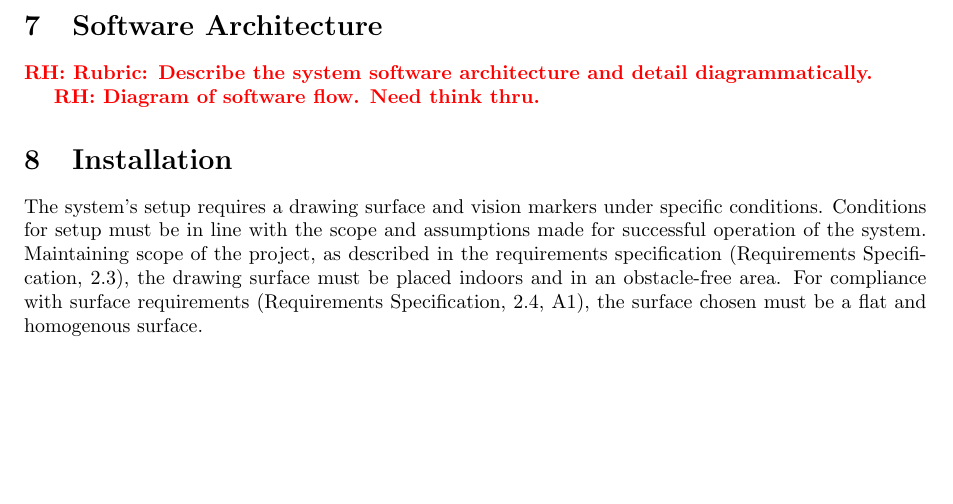
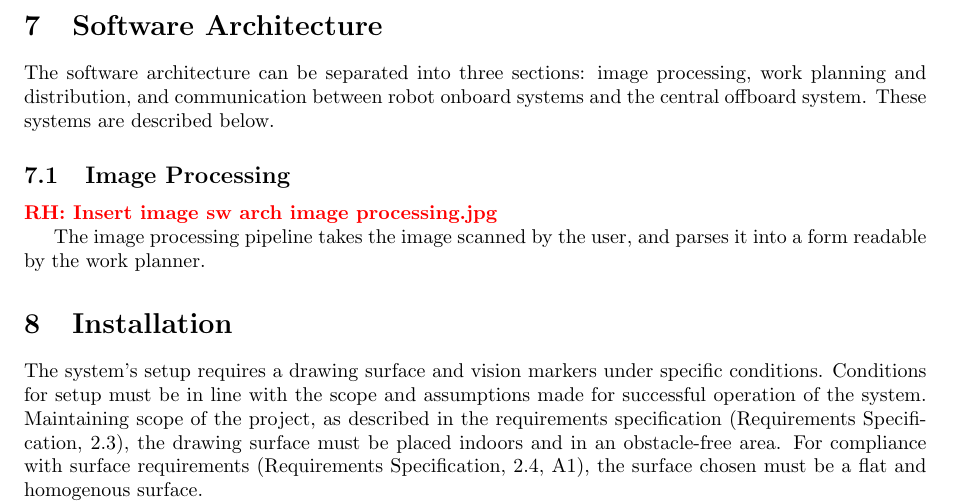
Before and after one commit to rachelholladay/robotics_capstone, a LaTeX document (concept_eval/main.tex, which reads concept_eval/software_architecture.tex): part of page 12 of 12, cut so that both start at the same text, the shorter picture padded with empty space. Compiled offline with pdfLaTeX.

```diff
--- a/concept_eval/software_architecture.tex
+++ b/concept_eval/software_architecture.tex
@@ -2,7 +2,10 @@
 
 \section{Software Architecture}
 \label{sec:software_architecture}
+The software architecture can be separated into three sections: image processing, work planning and distribution, and communication between robot onboard systems and the central offboard system. These systems are described below.
 
-\rhnote{Rubric: Describe the system software architecture and detail diagrammatically.}
+\subsection{Image Processing}
+\label{sec:sw_arch_image_processing}
+\rhnote{Insert image sw arch image processing.jpg}
 
-\rhnote{Diagram of software flow. Need think thru.}
+The image processing pipeline takes the image scanned by the user, and parses it into a form readable by the work planner.
```
Also changed, not shown: concept_eval/diagrams/sw_arch_image_processing.jpg, 2 other files.
